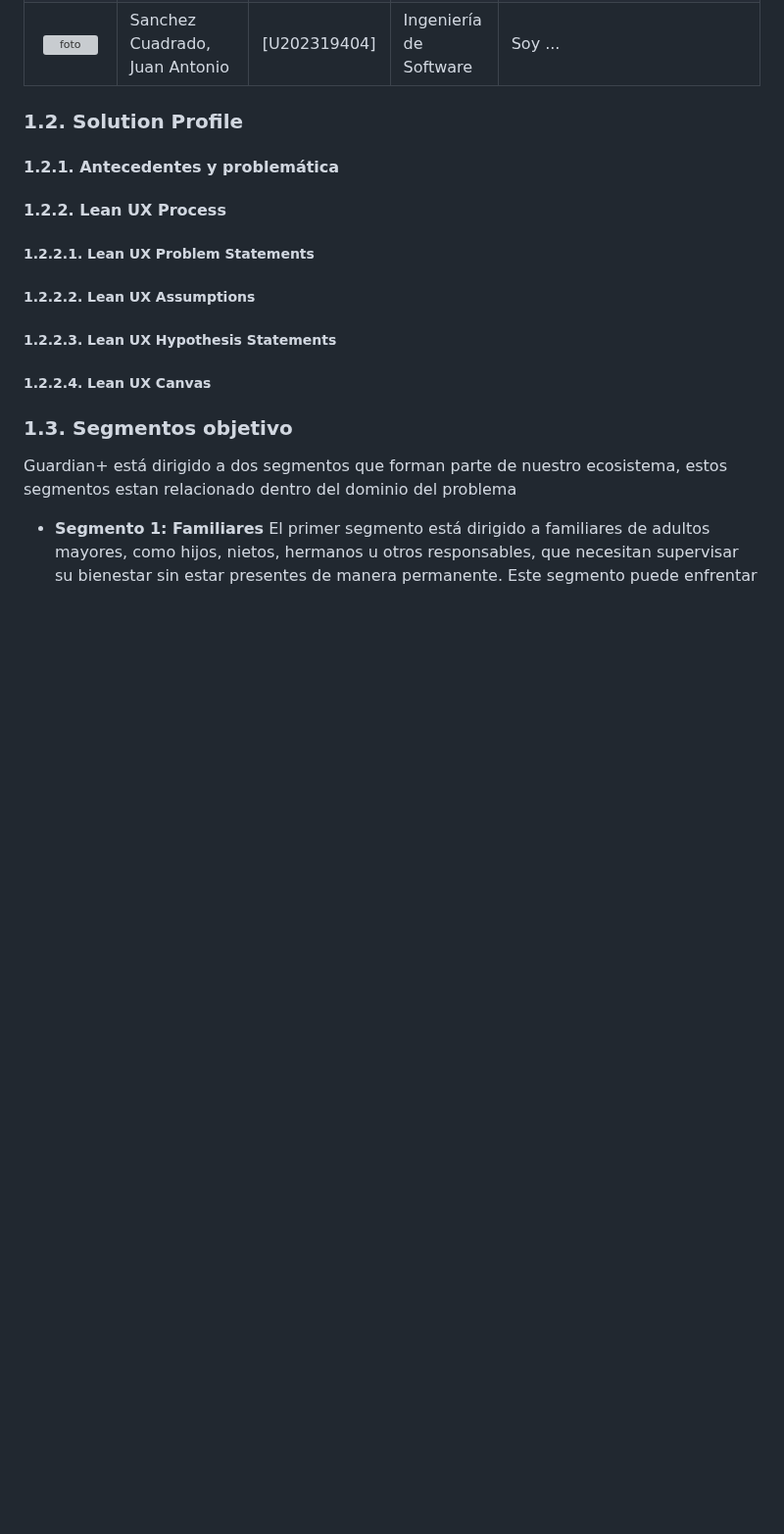
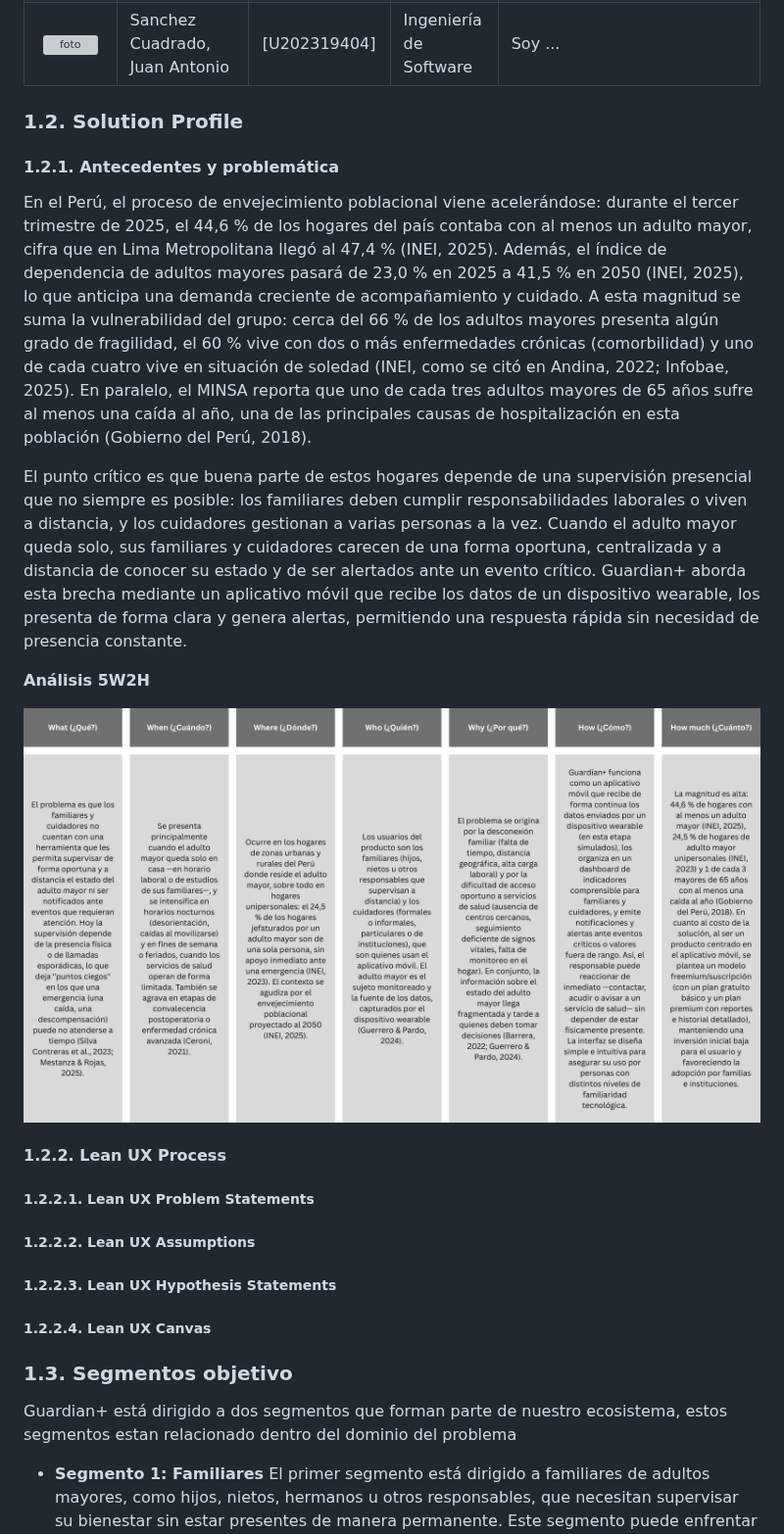
Before and after one commit to upc-pre-202620-1asi0238-13980-Healthify/guardian-plus-report, a Markdown page: report/01-chapter.md, the part around the change. Shown at 98% size. Drawn GitHub-style; pictures changed too: assets/images/chapterI/5w2h.png (added); blank space fills up the shorter version; grey boxes are pictures that could not be loaded.

Commit message:
docs(solution-profile): add antecedentes y problemática (5W2H)

```diff
--- a/report/01-chapter.md
+++ b/report/01-chapter.md
@@ -25,6 +25,14 @@ Como respuesta a esta problemática, Guardian+ propone una solución móvil que
 
 #### 1.2.1. Antecedentes y problemática
 
+En el Perú, el proceso de envejecimiento poblacional viene acelerándose: durante el tercer trimestre de 2025, el 44,6 % de los hogares del país contaba con al menos un adulto mayor, cifra que en Lima Metropolitana llegó al 47,4 % (INEI, 2025). Además, el índice de dependencia de adultos mayores pasará de 23,0 % en 2025 a 41,5 % en 2050 (INEI, 2025), lo que anticipa una demanda creciente de acompañamiento y cuidado. A esta magnitud se suma la vulnerabilidad del grupo: cerca del 66 % de los adultos mayores presenta algún grado de fragilidad, el 60 % vive con dos o más enfermedades crónicas (comorbilidad) y uno de cada cuatro vive en situación de soledad (INEI, como se citó en Andina, 2022; Infobae, 2025). En paralelo, el MINSA reporta que uno de cada tres adultos mayores de 65 años sufre al menos una caída al año, una de las principales causas de hospitalización en esta población (Gobierno del Perú, 2018).
+
+El punto crítico es que buena parte de estos hogares depende de una supervisión presencial que no siempre es posible: los familiares deben cumplir responsabilidades laborales o viven a distancia, y los cuidadores gestionan a varias personas a la vez. Cuando el adulto mayor queda solo, sus familiares y cuidadores carecen de una forma oportuna, centralizada y a distancia de conocer su estado y de ser alertados ante un evento crítico. Guardian+ aborda esta brecha mediante un aplicativo móvil que recibe los datos de un dispositivo wearable, los presenta de forma clara y genera alertas, permitiendo una respuesta rápida sin necesidad de presencia constante.
+
+**Análisis 5W2H**
+
+![5w2h](../assets/images/chapterI/5w2h.png)
+
 #### 1.2.2. Lean UX Process
 
 ##### 1.2.2.1. Lean UX Problem Statements
```
